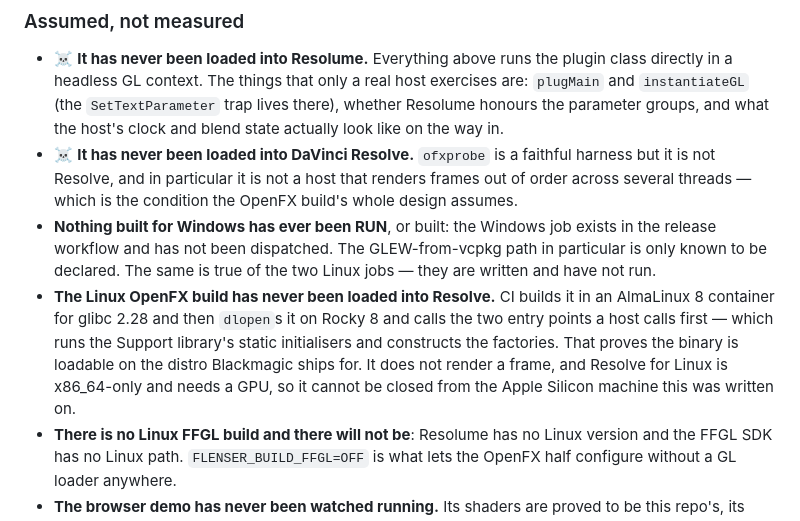
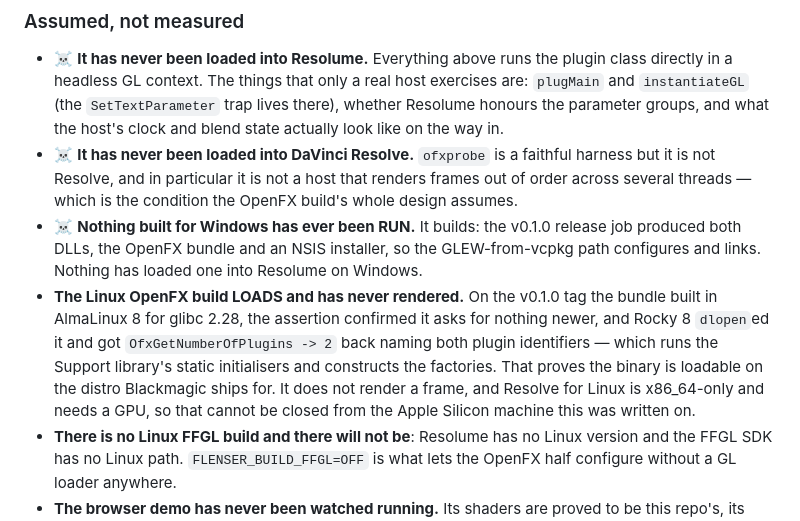
Before and after one commit to stoatworks-labs/flenser, a Markdown page: AGENTS.md, the part around the change. GitHub-like rendering.

Commit message:
AGENTS: the Windows and Linux claims, after the first release
Both entries were written before anything had been built for either platform.
Windows now builds and has still never been run; Linux builds, loads on Rocky 8
and reports both plugins, and has still never rendered. Keeping 'builds',
'loads' and 'renders' as three separate claims is the whole point of this
section.

Co-Authored-By: Claude Opus 5 <noreply@anthropic.com>

```diff
--- a/AGENTS.md
+++ b/AGENTS.md
@@ -470,17 +470,18 @@ where there should have been forty, in the demo only, with nothing to see.
   faithful harness but it is not Resolve, and in particular it is not a host
   that renders frames out of order across several threads — which is the
   condition the OpenFX build's whole design assumes.
-- **Nothing built for Windows has ever been RUN**, or built: the Windows job
-  exists in the release workflow and has not been dispatched. The
-  GLEW-from-vcpkg path in particular is only known to be declared. The same is
-  true of the two Linux jobs — they are written and have not run.
-- **The Linux OpenFX build has never been loaded into Resolve.** CI builds it
-  in an AlmaLinux 8 container for glibc 2.28 and then `dlopen`s it on Rocky 8
-  and calls the two entry points a host calls first — which runs the Support
-  library's static initialisers and constructs the factories. That proves the
-  binary is loadable on the distro Blackmagic ships for. It does not render a
-  frame, and Resolve for Linux is x86_64-only and needs a GPU, so it cannot be
-  closed from the Apple Silicon machine this was written on.
+- ☠️ **Nothing built for Windows has ever been RUN.** It builds: the v0.1.0
+  release job produced both DLLs, the OpenFX bundle and an NSIS installer, so
+  the GLEW-from-vcpkg path configures and links. Nothing has loaded one into
+  Resolume on Windows.
+- **The Linux OpenFX build LOADS and has never rendered.** On the v0.1.0 tag
+  the bundle built in AlmaLinux 8 for glibc 2.28, the assertion confirmed it
+  asks for nothing newer, and Rocky 8 `dlopen`ed it and got
+  `OfxGetNumberOfPlugins -> 2` back naming both plugin identifiers — which runs
+  the Support library's static initialisers and constructs the factories. That
+  proves the binary is loadable on the distro Blackmagic ships for. It does not
+  render a frame, and Resolve for Linux is x86_64-only and needs a GPU, so that
+  cannot be closed from the Apple Silicon machine this was written on.
 - **There is no Linux FFGL build and there will not be**: Resolume has no Linux
   version and the FFGL SDK has no Linux path. `FLENSER_BUILD_FFGL=OFF` is what
   lets the OpenFX half configure without a GL loader anywhere.
```
